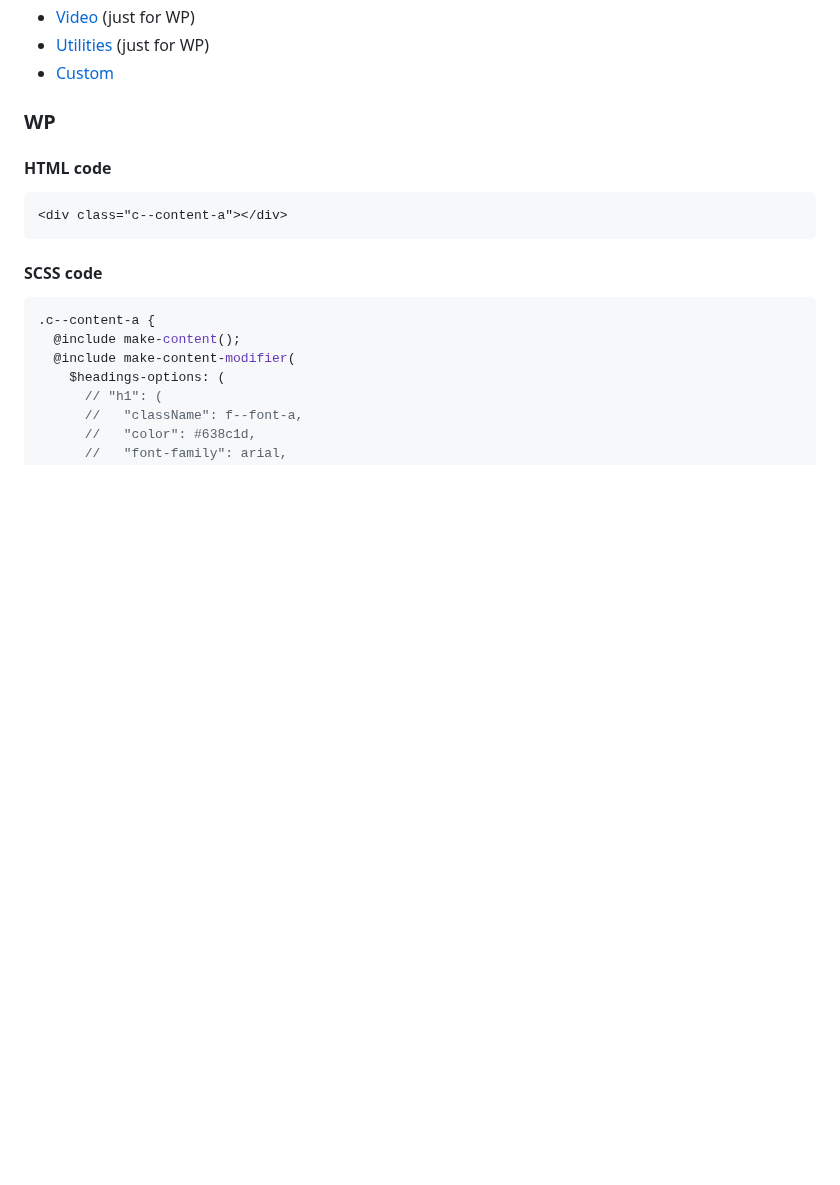
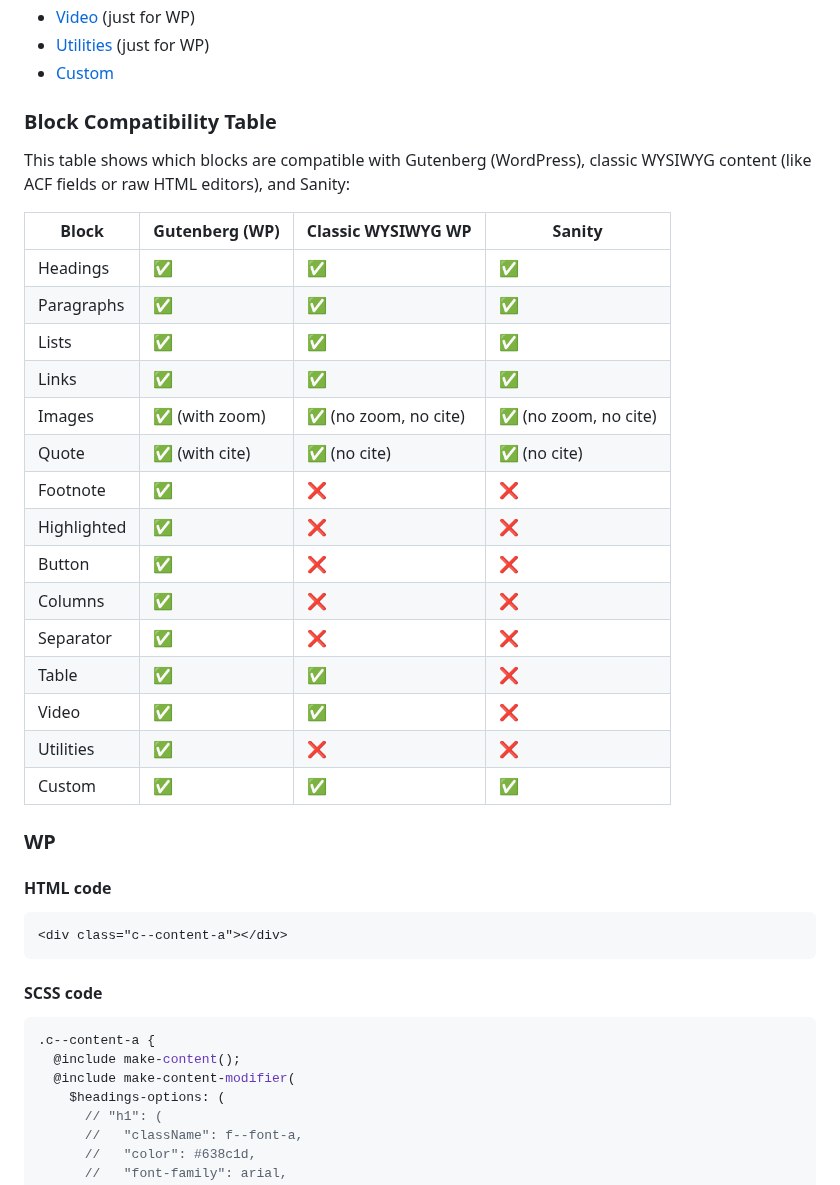
Before and after one commit to terra-hq/wysiwyg, a Markdown page: README.md, the part around the change. Rendered like a GitHub page; blank space fills up the shorter version.

Commit message:
fix: 🐛 README

```diff
--- a/README.md
+++ b/README.md
@@ -49,6 +49,32 @@ Each block has its own set of options for customization. If you want to learn mo
 - [Video](./readme/blocks/Video.md) (just for WP)
 - [Utilities](./readme/blocks/Utilities.md) (just for WP)
 - [Custom](./readme/properties/Custom.md)
+
+### Block Compatibility Table
+
+This table shows which blocks are compatible with Gutenberg (WordPress), classic WYSIWYG content (like ACF fields or raw HTML editors), and Sanity:
+
+| Block         | Gutenberg (WP)      | Classic WYSIWYG WP      | Sanity               |
+|---------------|---------------------|-----------------------|-----------------------|
+| Headings      | ✅                  | ✅                    | ✅                    |
+| Paragraphs    | ✅                  | ✅                    | ✅                    |
+| Lists         | ✅                  | ✅                    | ✅                    |
+| Links         | ✅                  | ✅                    | ✅                    |
+| Images        | ✅ (with zoom)      | ✅ (no zoom, no cite) | ✅ (no zoom, no cite) |
+| Quote         | ✅ (with cite)      | ✅ (no cite)          | ✅ (no cite)          |
+| Footnote      | ✅                  | ❌                    | ❌                    |
+| Highlighted   | ✅                  | ❌                    | ❌                    |
+| Button        | ✅                  | ❌                    | ❌                    |
+| Columns       | ✅                  | ❌                    | ❌                    |
+| Separator     | ✅                  | ❌                    | ❌                    |
+| Table         | ✅                  | ✅                    | ❌                    |
+| Video         | ✅                  | ✅                    | ❌                    |
+| Utilities     | ✅                  | ❌                    | ❌                    |
+| Custom        | ✅                  | ✅                    | ✅                    |
+
+
+
+
 
 ### WP
 
```
Also changed, not shown: readme/blocks/Image.md (+17 -2 lines).
